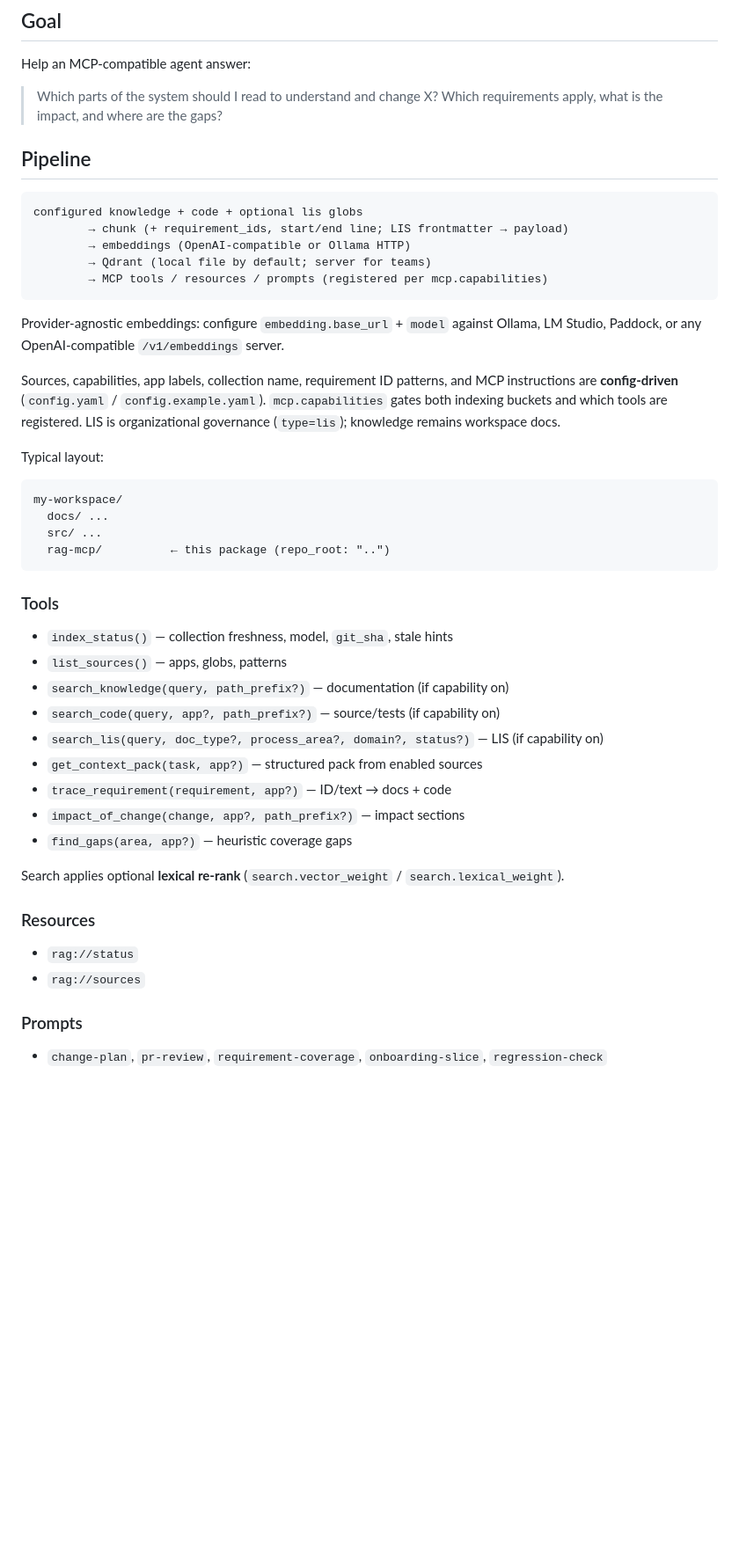
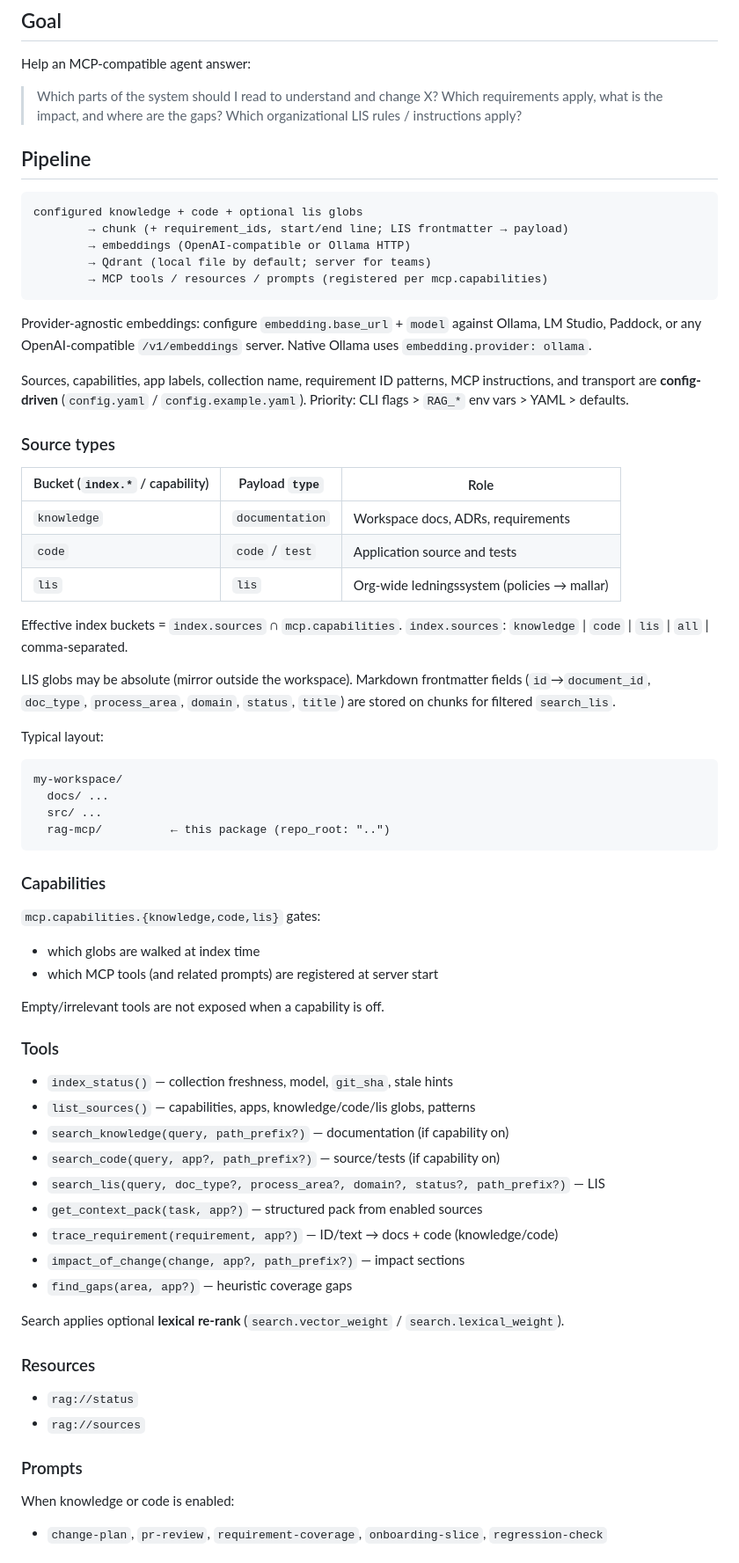
Before and after one commit to janolss/rag-mcp, a Markdown page: RAG_ARCHITECTURE.md, the part around one of its changes. Shown at 88% size. Rendered like a GitHub page; blank space fills up the shorter version.

````diff
--- a/RAG_ARCHITECTURE.md
+++ b/RAG_ARCHITECTURE.md
@@ -9,6 +9,7 @@ Help an MCP-compatible agent answer:
 
 > Which parts of the system should I read to understand and change X?
 > Which requirements apply, what is the impact, and where are the gaps?
+> Which organizational LIS rules / instructions apply?
 
 ## Pipeline
 
@@ -22,11 +23,26 @@ configured knowledge + code + optional lis globs
 
 Provider-agnostic embeddings: configure `embedding.base_url` + `model` against
 Ollama, LM Studio, Paddock, or any OpenAI-compatible `/v1/embeddings` server.
+Native Ollama uses `embedding.provider: ollama`.
 
-Sources, capabilities, app labels, collection name, requirement ID patterns, and
-MCP instructions are **config-driven** (`config.yaml` / `config.example.yaml`).
-`mcp.capabilities` gates both indexing buckets and which tools are registered.
-LIS is organizational governance (`type=lis`); knowledge remains workspace docs.
+Sources, capabilities, app labels, collection name, requirement ID patterns, MCP
+instructions, and transport are **config-driven** (`config.yaml` /
+`config.example.yaml`). Priority: CLI flags > `RAG_*` env vars > YAML > defaults.
+
+### Source types
+
+| Bucket (`index.*` / capability) | Payload `type` | Role |
+|---------------------------------|----------------|------|
+| `knowledge` | `documentation` | Workspace docs, ADRs, requirements |
+| `code` | `code` / `test` | Application source and tests |
+| `lis` | `lis` | Org-wide ledningssystem (policies → mallar) |
+
+Effective index buckets = `index.sources` ∩ `mcp.capabilities`.
+`index.sources`: `knowledge` | `code` | `lis` | `all` | comma-separated.
+
+LIS globs may be absolute (mirror outside the workspace). Markdown frontmatter
+fields (`id`→`document_id`, `doc_type`, `process_area`, `domain`, `status`,
+`title`) are stored on chunks for filtered `search_lis`.
 
 Typical layout:
 
@@ -37,15 +53,24 @@ my-workspace/
   rag-mcp/          ← this package (repo_root: "..")
 ```
 
+### Capabilities
+
+`mcp.capabilities.{knowledge,code,lis}` gates:
+
+- which globs are walked at index time
+- which MCP tools (and related prompts) are registered at server start
+
+Empty/irrelevant tools are not exposed when a capability is off.
+
 ### Tools
 
 - `index_status()` — collection freshness, model, `git_sha`, stale hints
-- `list_sources()` — apps, globs, patterns
+- `list_sources()` — capabilities, apps, knowledge/code/lis globs, patterns
 - `search_knowledge(query, path_prefix?)` — documentation (if capability on)
 - `search_code(query, app?, path_prefix?)` — source/tests (if capability on)
-- `search_lis(query, doc_type?, process_area?, domain?, status?)` — LIS (if capability on)
+- `search_lis(query, doc_type?, process_area?, domain?, status?, path_prefix?)` — LIS
 - `get_context_pack(task, app?)` — structured pack from enabled sources
-- `trace_requirement(requirement, app?)` — ID/text → docs + code
+- `trace_requirement(requirement, app?)` — ID/text → docs + code (knowledge/code)
 - `impact_of_change(change, app?, path_prefix?)` — impact sections
 - `find_gaps(area, app?)` — heuristic coverage gaps
 
@@ -59,5 +84,7 @@ Search applies optional **lexical re-rank**
 
 ### Prompts
 
+When knowledge or code is enabled:
+
 - `change-plan`, `pr-review`, `requirement-coverage`, `onboarding-slice`,
   `regression-check`
````
Also changed, not shown: other parts of RAG_ARCHITECTURE.md (+30 -3 lines), README.md (+71 -9 lines).
